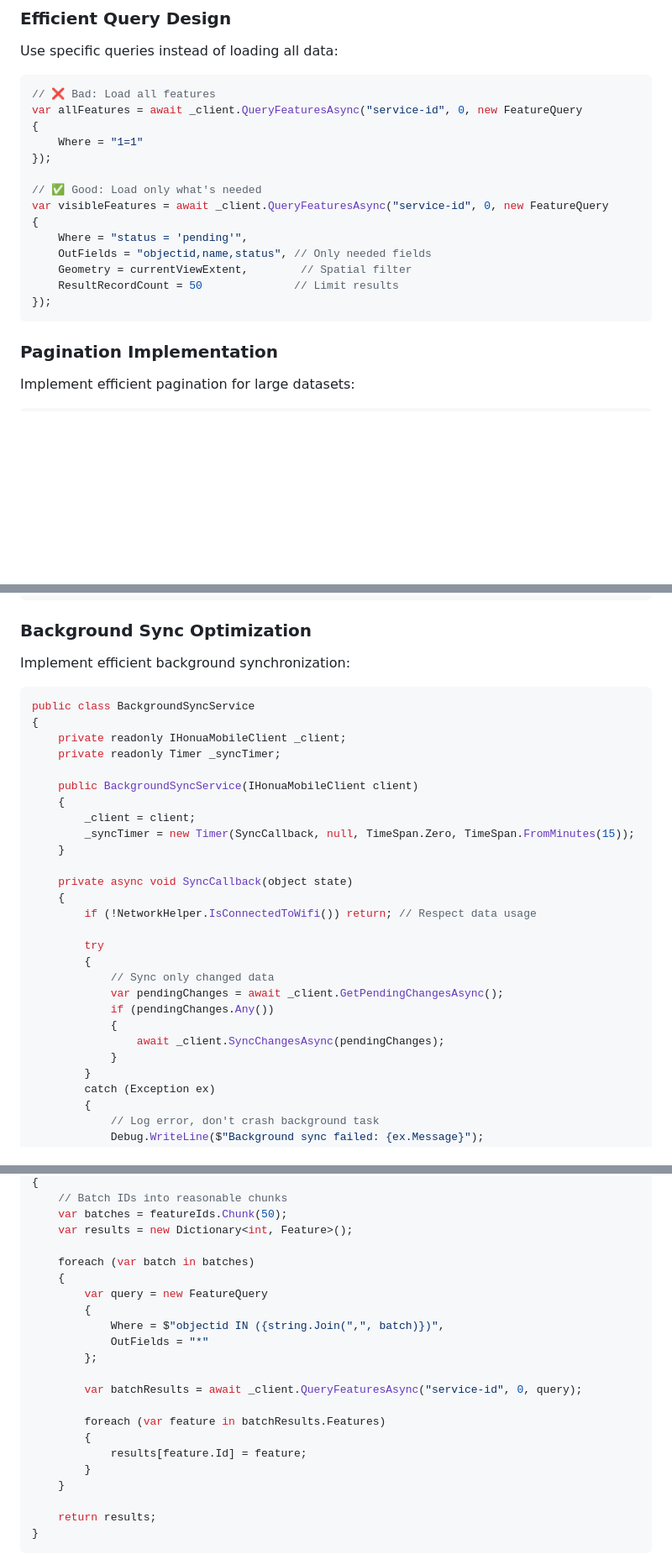
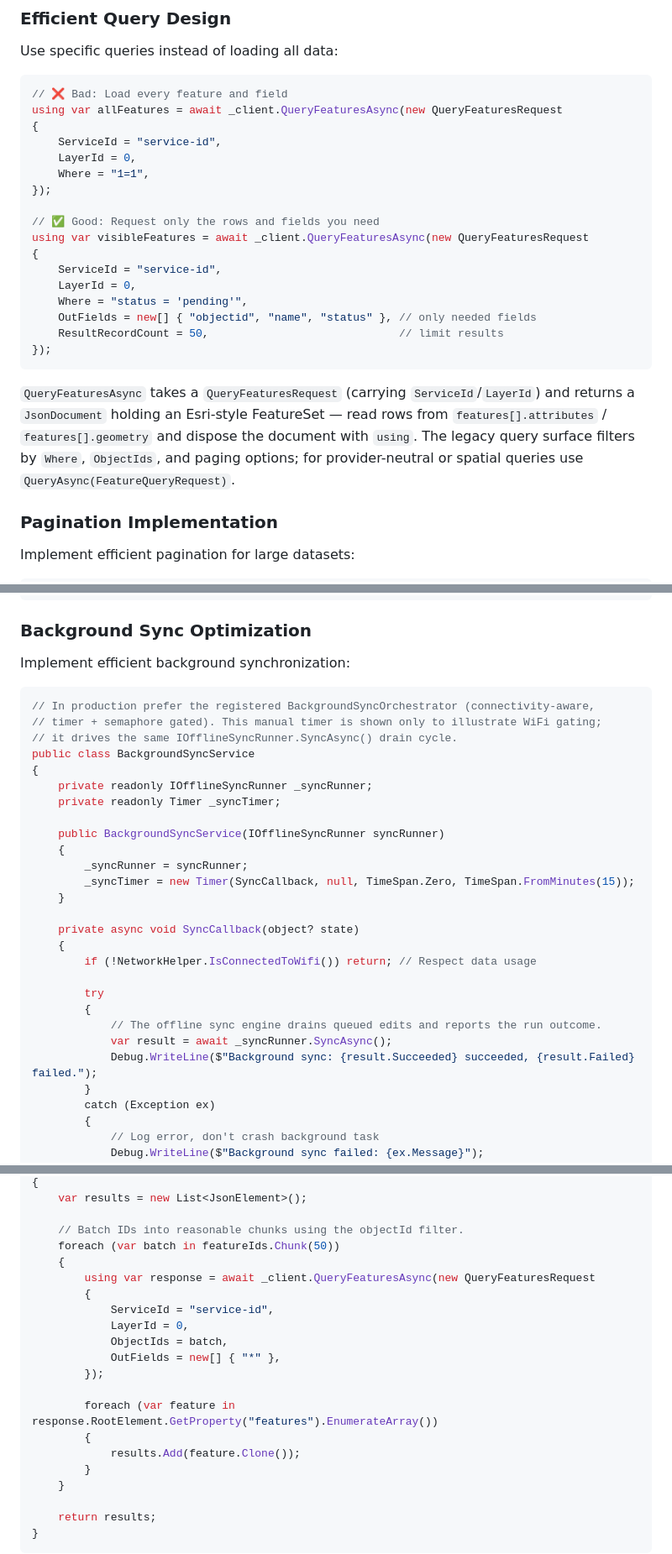
Before and after one commit to honua-io/honua-mobile, a Markdown page: docs/guides/performance.md, 3 parts joined by grey strips. Shown at 84% size. GitHub-like rendering; blank space fills up the shorter version.

````diff
--- a/docs/guides/performance.md
+++ b/docs/guides/performance.md
@@ -21,21 +21,31 @@ Mobile performance is critical for field data collection applications. Users exp
 Use specific queries instead of loading all data:
 
 ```csharp
-// ❌ Bad: Load all features
-var allFeatures = await _client.QueryFeaturesAsync("service-id", 0, new FeatureQuery
+// ❌ Bad: Load every feature and field
+using var allFeatures = await _client.QueryFeaturesAsync(new QueryFeaturesRequest
 {
-    Where = "1=1"
+    ServiceId = "service-id",
+    LayerId = 0,
+    Where = "1=1",
 });
 
-// ✅ Good: Load only what's needed
-var visibleFeatures = await _client.QueryFeaturesAsync("service-id", 0, new FeatureQuery
+// ✅ Good: Request only the rows and fields you need
+using var visibleFeatures = await _client.QueryFeaturesAsync(new QueryFeaturesRequest
 {
+    ServiceId = "service-id",
+    LayerId = 0,
     Where = "status = 'pending'",
-    OutFields = "objectid,name,status", // Only needed fields
-    Geometry = currentViewExtent,        // Spatial filter
-    ResultRecordCount = 50              // Limit results
+    OutFields = new[] { "objectid", "name", "status" }, // only needed fields
+    ResultRecordCount = 50,                             // limit results
 });
 ```
+
+`QueryFeaturesAsync` takes a `QueryFeaturesRequest` (carrying `ServiceId`/`LayerId`)
+and returns a `JsonDocument` holding an Esri-style FeatureSet — read rows from
+`features[].attributes` / `features[].geometry` and dispose the document with
+`using`. The legacy query surface filters by `Where`, `ObjectIds`, and paging
+options; for provider-neutral or spatial queries use
+`QueryAsync(FeatureQueryRequest)`.
 
 ### Pagination Implementation
 
@@ -341,29 +361,29 @@ public async Task ProcessMultipleFeaturesAsync(IEnumerable<Feature> features)
 Implement efficient background synchronization:
 
 ```csharp
+// In production prefer the registered BackgroundSyncOrchestrator (connectivity-aware,
+// timer + semaphore gated). This manual timer is shown only to illustrate WiFi gating;
+// it drives the same IOfflineSyncRunner.SyncAsync() drain cycle.
 public class BackgroundSyncService
 {
-    private readonly IHonuaMobileClient _client;
+    private readonly IOfflineSyncRunner _syncRunner;
     private readonly Timer _syncTimer;
 
-    public BackgroundSyncService(IHonuaMobileClient client)
+    public BackgroundSyncService(IOfflineSyncRunner syncRunner)
     {
-        _client = client;
+        _syncRunner = syncRunner;
         _syncTimer = new Timer(SyncCallback, null, TimeSpan.Zero, TimeSpan.FromMinutes(15));
     }
 
-    private async void SyncCallback(object state)
+    private async void SyncCallback(object? state)
     {
         if (!NetworkHelper.IsConnectedToWifi()) return; // Respect data usage
 
         try
         {
-            // Sync only changed data
-            var pendingChanges = await _client.GetPendingChangesAsync();
-            if (pendingChanges.Any())
-            {
-                await _client.SyncChangesAsync(pendingChanges);
-            }
+            // The offline sync engine drains queued edits and reports the run outcome.
+            var result = await _syncRunner.SyncAsync();
+            Debug.WriteLine($"Background sync: {result.Succeeded} succeeded, {result.Failed} failed.");
         }
         catch (Exception ex)
         {
@@ -385,21 +405,20 @@ public async Task<Dictionary<int, Feature>> LoadMultipleFeaturesAsync(IEnumerabl
 {
-    // Batch IDs into reasonable chunks
-    var batches = featureIds.Chunk(50);
-    var results = new Dictionary<int, Feature>();
+    var results = new List<JsonElement>();
 
-    foreach (var batch in batches)
+    // Batch IDs into reasonable chunks using the objectId filter.
+    foreach (var batch in featureIds.Chunk(50))
     {
-        var query = new FeatureQuery
+        using var response = await _client.QueryFeaturesAsync(new QueryFeaturesRequest
         {
-            Where = $"objectid IN ({string.Join(",", batch)})",
-            OutFields = "*"
-        };
+            ServiceId = "service-id",
+            LayerId = 0,
+            ObjectIds = batch,
+            OutFields = new[] { "*" },
+        });
 
-        var batchResults = await _client.QueryFeaturesAsync("service-id", 0, query);
-
-        foreach (var feature in batchResults.Features)
+        foreach (var feature in response.RootElement.GetProperty("features").EnumerateArray())
         {
-            results[feature.Id] = feature;
+            results.Add(feature.Clone());
         }
     }
 
````
Also changed, not shown: other parts of docs/guides/performance.md (+46 -34 lines), docs/guides/advanced-features.md (+46 -37 lines), docs/guides/troubleshooting.md (+9 -6 lines).
